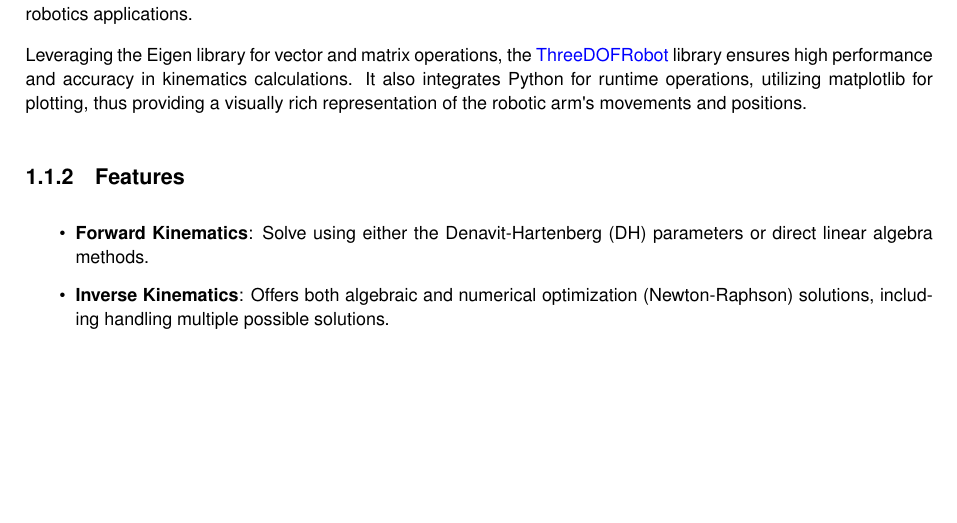
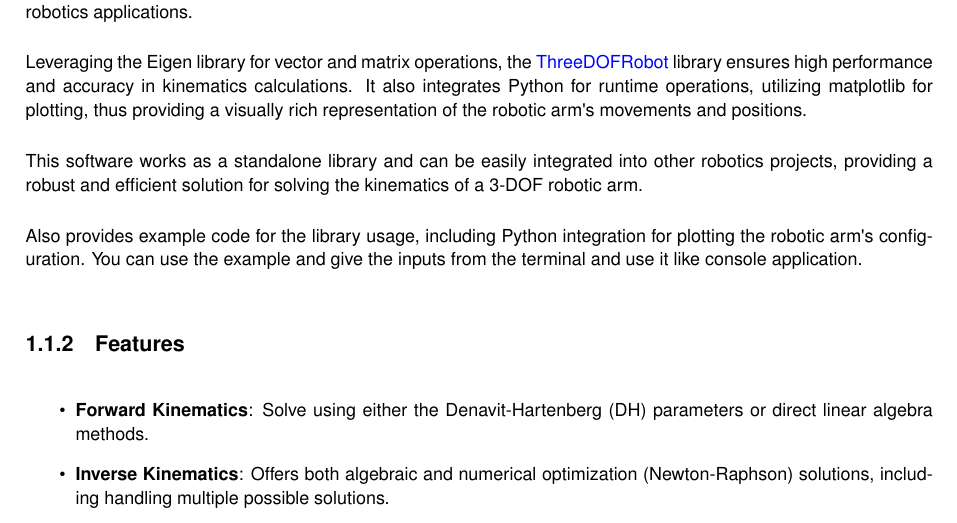
Before and after one commit to luftmensc/RoboticsKinematicsSolver, a LaTeX thesis (docs/latex/refman.tex, which reads docs/latex/index.tex): part of page 5 of 19, cut so that both start at the same text, the shorter picture padded with empty space. Compiled offline with pdfLaTeX.

Commit message:
README.md and Doxygen update.

```diff
--- a/docs/latex/index.tex
+++ b/docs/latex/index.tex
@@ -2,7 +2,11 @@ Forward and Inverse Kinematics Solver Library from Scratch \hypertarget{index_au
 \hypertarget{index_autotoc_md2}{}\doxysubsection{Overview}\label{index_autotoc_md2}
 The \mbox{\hyperlink{classThreeDOFRobot}{Three\+D\+O\+F\+Robot}} library is a comprehensive C++ solution for solving the kinematics of a 3-\/D\+OF (Degree of Freedom) R\+RR (Revolute-\/\+Revolute-\/\+Revolute) type robotic arm. This library allows users to set joint angles, link lengths, and calculate the position of the end effector through both forward and inverse kinematics approaches. Additionally, it includes functionality to check if the end effector is within a given circle, making it a versatile tool for robotics applications.
 
-Leveraging the Eigen library for vector and matrix operations, the \mbox{\hyperlink{classThreeDOFRobot}{Three\+D\+O\+F\+Robot}} library ensures high performance and accuracy in kinematics calculations. It also integrates Python for runtime operations, utilizing matplotlib for plotting, thus providing a visually rich representation of the robotic arm\textquotesingle{}s movements and positions.\hypertarget{index_autotoc_md3}{}\doxysubsection{Features}\label{index_autotoc_md3}
+Leveraging the Eigen library for vector and matrix operations, the \mbox{\hyperlink{classThreeDOFRobot}{Three\+D\+O\+F\+Robot}} library ensures high performance and accuracy in kinematics calculations. It also integrates Python for runtime operations, utilizing matplotlib for plotting, thus providing a visually rich representation of the robotic arm\textquotesingle{}s movements and positions.
+
+This software works as a standalone library and can be easily integrated into other robotics projects, providing a robust and efficient solution for solving the kinematics of a 3-\/D\+OF robotic arm.
+
+Also provides example code for the library usage, including Python integration for plotting the robotic arm\textquotesingle{}s configuration. You can use the example and give the inputs from the terminal and use it like console application.\hypertarget{index_autotoc_md3}{}\doxysubsection{Features}\label{index_autotoc_md3}
 
 \begin{DoxyItemize}
 \item {\bfseries{Forward Kinematics}}\+: Solve using either the Denavit-\/\+Hartenberg (DH) parameters or direct linear algebra methods.
```
Also changed, not shown: README.md, 1 other file.
